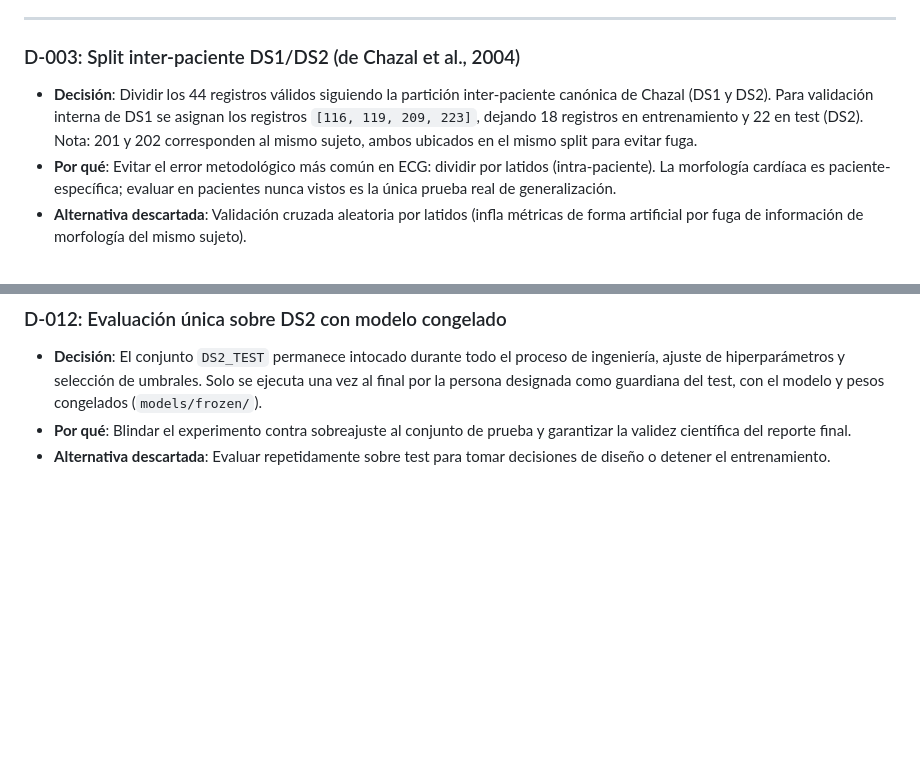
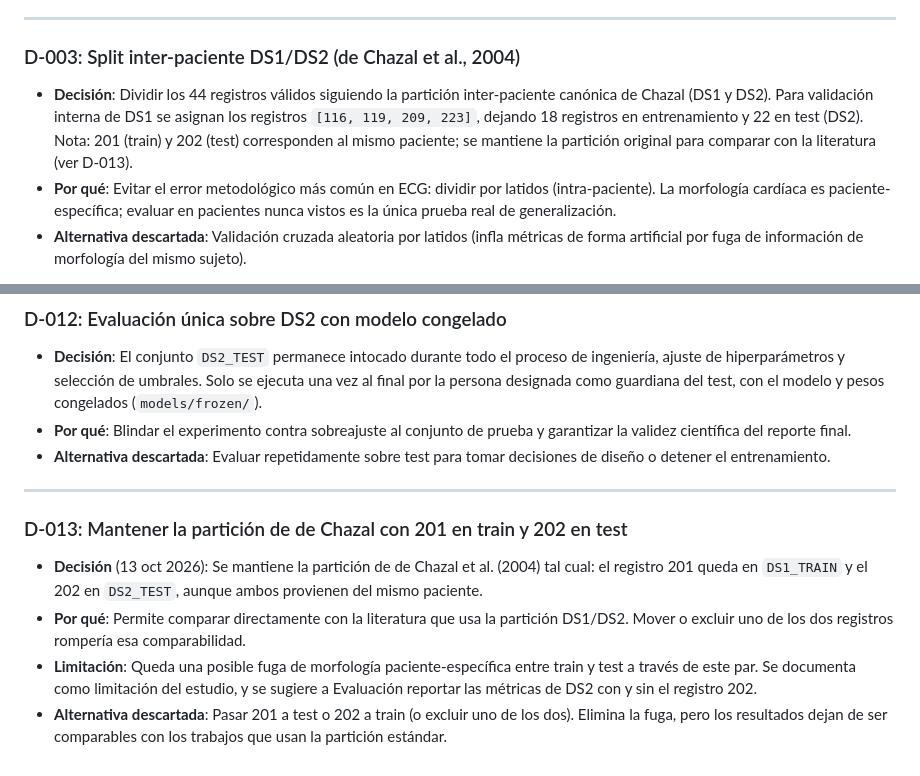
Before and after one commit to samugarciar/ecg-encoder, a Markdown page: docs/decisions.md, 2 parts joined by grey strips. GitHub-like rendering; blank space fills up the shorter version.

Commit message:
Registrar D-013 y corregir la nota sobre los registros 201 y 202
La documentación decía que 201 y 202 (mismo paciente) estaban en el mismo
grupo, pero config.py pone 201 en train y 202 en test, como en la
partición de de Chazal. Se registra la decisión de mantenerla tal cual.

Co-Authored-By: Claude Opus 5.5 <noreply@anthropic.com>

```diff
--- a/docs/decisions.md
+++ b/docs/decisions.md
@@ -19,7 +19,7 @@ Este documento registra las decisiones metodológicas y técnicas tomadas en el
 ---
 
 ### D-003: Split inter-paciente DS1/DS2 (de Chazal et al., 2004)
-- **Decisión**: Dividir los 44 registros válidos siguiendo la partición inter-paciente canónica de Chazal (DS1 y DS2). Para validación interna de DS1 se asignan los registros `[116, 119, 209, 223]`, dejando 18 registros en entrenamiento y 22 en test (DS2). Nota: 201 y 202 corresponden al mismo sujeto, ambos ubicados en el mismo split para evitar fuga.
+- **Decisión**: Dividir los 44 registros válidos siguiendo la partición inter-paciente canónica de Chazal (DS1 y DS2). Para validación interna de DS1 se asignan los registros `[116, 119, 209, 223]`, dejando 18 registros en entrenamiento y 22 en test (DS2). Nota: 201 (train) y 202 (test) corresponden al mismo paciente; se mantiene la partición original para comparar con la literatura (ver D-013).
 - **Por qué**: Evitar el error metodológico más común en ECG: dividir por latidos (intra-paciente). La morfología cardíaca es paciente-específica; evaluar en pacientes nunca vistos es la única prueba real de generalización.
 - **Alternativa descartada**: Validación cruzada aleatoria por latidos (infla métricas de forma artificial por fuga de información de morfología del mismo sujeto).
 
@@ -85,3 +85,11 @@ Este documento registra las decisiones metodológicas y técnicas tomadas en el
 - **Decisión**: El conjunto `DS2_TEST` permanece intocado durante todo el proceso de ingeniería, ajuste de hiperparámetros y selección de umbrales. Solo se ejecuta una vez al final por la persona designada como guardiana del test, con el modelo y pesos congelados (`models/frozen/`).
 - **Por qué**: Blindar el experimento contra sobreajuste al conjunto de prueba y garantizar la validez científica del reporte final.
 - **Alternativa descartada**: Evaluar repetidamente sobre test para tomar decisiones de diseño o detener el entrenamiento.
+
+---
+
+### D-013: Mantener la partición de de Chazal con 201 en train y 202 en test
+- **Decisión** (13 oct 2026): Se mantiene la partición de de Chazal et al. (2004) tal cual: el registro 201 queda en `DS1_TRAIN` y el 202 en `DS2_TEST`, aunque ambos provienen del mismo paciente.
+- **Por qué**: Permite comparar directamente con la literatura que usa la partición DS1/DS2. Mover o excluir uno de los dos registros rompería esa comparabilidad.
+- **Limitación**: Queda una posible fuga de morfología paciente-específica entre train y test a través de este par. Se documenta como limitación del estudio, y se sugiere a Evaluación reportar las métricas de DS2 con y sin el registro 202.
+- **Alternativa descartada**: Pasar 201 a test o 202 a train (o excluir uno de los dos). Elimina la fuga, pero los resultados dejan de ser comparables con los trabajos que usan la partición estándar.
```
Also changed, not shown: docs/metodologia_y_estructura.md (+1 -1 lines).
